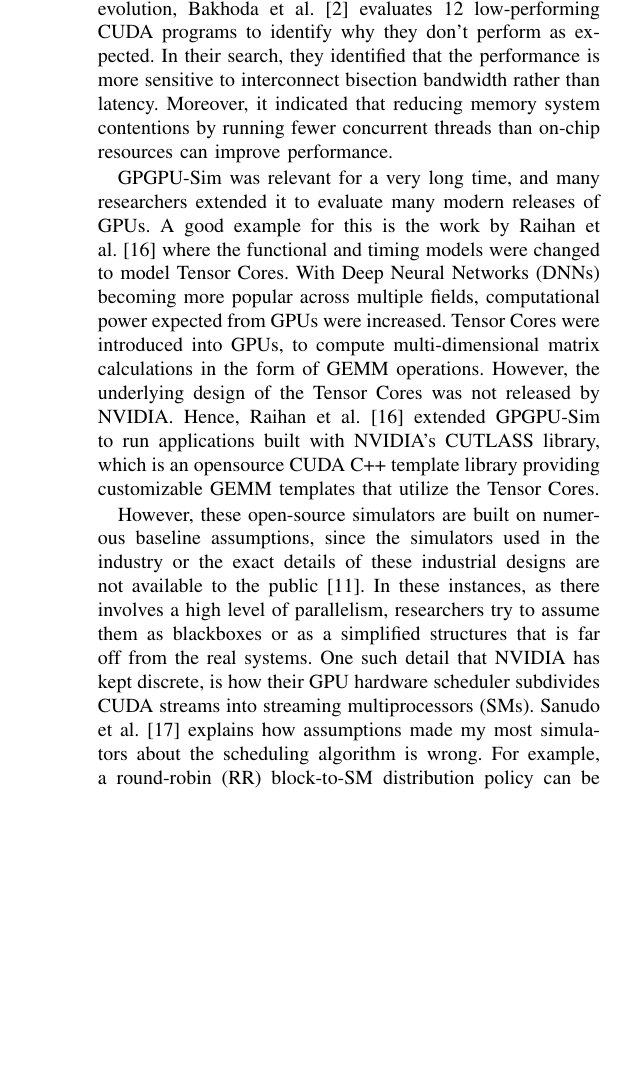
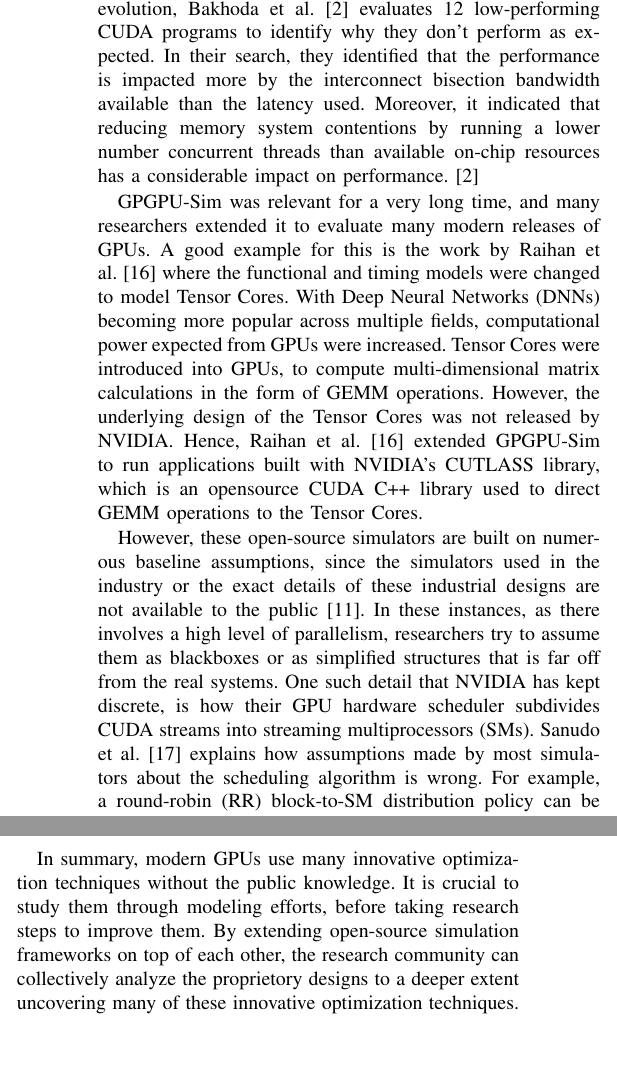
Before and after one commit to I-am-Andrew-Davis/CS6354_project, a LaTeX paper (main.tex, which reads simulators.tex): part of one column of page 6 of 9 before the commit and two parts of the columns of pages 6 and 7 of 9 after it, the two joined at a grey line, cut so that both start at the same text, the shorter picture padded with empty space. Compiled offline with pdfLaTeX; a missing font is replaced by an installed copy or a similar font; a LaTeX package or settings file that is missing is left out.

Commit message:
Final changes

```diff
--- a/simulators.tex
+++ b/simulators.tex
@@ -9,20 +9,20 @@ NVIDIA had been able to dominate over other GPU vendors after the release of NVI
 Hence, work by Bakhoda et al.~\cite{Bakhoda2009} on extending the GPGPU-Sim to support Cuda made a huge impact on modern GPU research by being the base used by many simulators.
 GPGPU-Sim is a performance simulator capable of giving cycle-level details which is much needed for aggressive research efforts.
 At the very early ages of CUDA evolution, Bakhoda et al.~\cite{Bakhoda2009} evaluates 12 low-performing CUDA programs to identify why they don't perform as expected.
-In their search, they identified that the performance is more sensitive to interconnect bisection bandwidth rather than latency.
-Moreover, it indicated that reducing memory system contentions by running fewer concurrent threads than on-chip resources can improve performance.
+In their search, they identified that the performance is impacted more by the interconnect bisection bandwidth available than the latency used.
+Moreover, it indicated that reducing memory system contentions by running a lower number concurrent threads than available on-chip resources has a considerable impact on performance.~\cite{Bakhoda2009}
 
 GPGPU-Sim was relevant for a very long time, and many researchers extended it to evaluate many modern releases of GPUs.
 A good example for this is the work by Raihan et al.~\cite{Raihan2018} where the functional and timing models were changed to model Tensor Cores.
 With Deep Neural Networks (DNNs) becoming more popular across multiple fields, computational power expected from GPUs were increased.
 Tensor Cores were introduced into GPUs, to compute multi-dimensional matrix calculations in the form of GEMM operations.
 However, the underlying design of the Tensor Cores was not released by NVIDIA.
-Hence, Raihan et al.~\cite{Raihan2018} extended GPGPU-Sim to run applications built with NVIDIA’s CUTLASS library, which is an opensource CUDA C++ template library providing customizable GEMM templates that utilize the Tensor Cores.
+Hence, Raihan et al.~\cite{Raihan2018} extended GPGPU-Sim to run applications built with NVIDIA’s CUTLASS library, which is an opensource CUDA C++ library used to direct GEMM operations to the Tensor Cores.
 
 However, these open-source simulators are built on numerous baseline assumptions, since the simulators used in the industry or the exact details of these industrial designs are not available to the public~\cite{Khairy2020}.
-In these instances, as there involves a high level of parallelism, researchers try to assume them as blackboxes or as a simplified structures that is far off from the real systems.
+In these instances, as there involves a high level of parallelism, researchers try to assume them as blackboxes or as simplified structures that is far off from the real systems.
 One such detail that NVIDIA has kept discrete, is how their GPU hardware scheduler subdivides CUDA streams into streaming multiprocessors (SMs).
-Sanudo et al.~\cite{Sanudo2020} explains how assumptions made my most simulators about the scheduling algorithm is wrong.
+Sanudo et al.~\cite{Sanudo2020} explains how assumptions made by most simulators about the scheduling algorithm is wrong.
 For example, a round-robin (RR) block-to-SM distribution policy can be considered for simplicity, but it gets a lot more complicated when there are multiple streams.
 It is shown how this could lead to severe mispredictions of the block execution time.
 When the number of streams increases, the probability of misprediction can go as high as 96\%.
@@ -45,6 +45,6 @@ Hence, it is crucial to study these industrial design before trying to address a
 For example, Khairy et al.~\cite{Khairy2020} found that the L1 cache throughput bottleneck no longer exists in modern GPUs, making research techniques on selectively bypassing the L1 cache less relevant.
 
 A main challenge with keeping up with the industry, is the constant changing of their undocumented machine ISA.
-These changes can be drastic, which puts a huge burden on the researchers to add these changes to the open-source simulators to keep them up-to date.
+These changes can be drastic, which puts a huge burden on the researchers to add these changes to the open-source simulators to keep them up-to-date.
 Accel-Sim~\cite{Khairy2020} tries to address this by introducing a flexible frontend where both virtual and machine ISA is converted to an ISA-independent intermediate representation that can be input to a performance model.
 This functions in two modes; trace-driven and execution-driven modes where machine and virtual ISA codes are used respectively.
@@ -81,0 +83,3 @@ Liu et al.~\cite{Liu2018} proposes Page Address Entropy (PAE) mapping scheme as
+In summary, modern GPUs use many innovative optimization techniques without the public knowledge.
+It is crucial to study them through modeling efforts, before taking research steps to improve them.
+By extending open-source simulation frameworks on top of each other, the research community can collectively analyze the proprietory designs to a deeper extent uncovering many of these innovative optimization techniques.
```
Also changed, not shown: simulators.tex (19 more changed lines).
